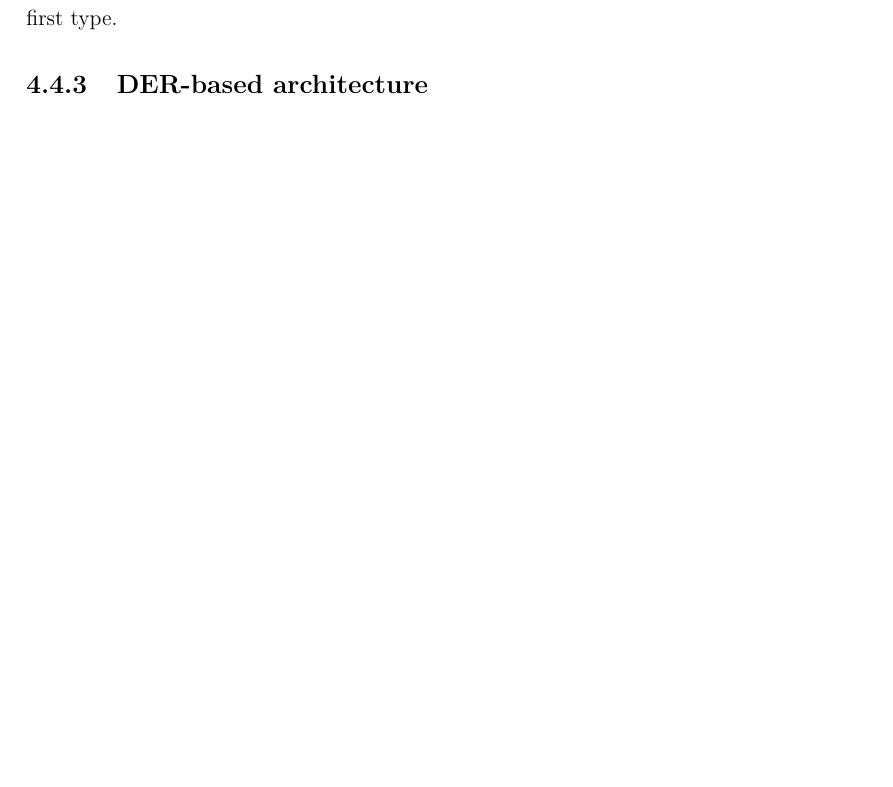
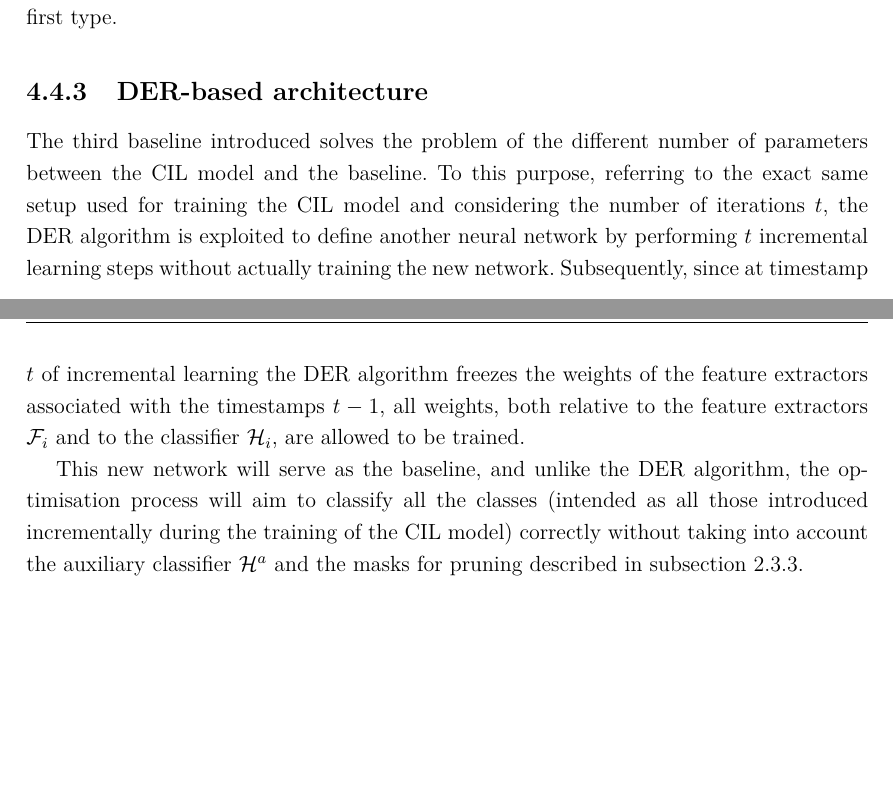
Before and after one commit to gianlucagiudice/MasterThesis-logo_detection_recognition, a LaTeX thesis (thesis.tex, which reads chap_methods.tex): part of page 54 of 66 before the commit and two parts of pages 54 and 55 of 67 after it, the two joined at a grey line, cut so that both start at the same text, the shorter picture padded with empty space. Compiled offline with pdfLaTeX.

Commit message:
Chap methods finished

```diff
--- a/chap_methods.tex
+++ b/chap_methods.tex
@@ -551,3 +551,8 @@ A CNN that has ResNet-152 as a backbone is then used. The architecture of ResNet
 Even though this new baseline is an improvement over the previous one, the number of parameters may still be lower than in the CIL model, as in the case of the baseline of the first type.
 
 \subsection{DER-based architecture}
+The third baseline introduced solves the problem of the different number of parameters between the CIL model and the baseline.
+To this purpose, referring to the exact same setup used for training the CIL model and considering the number of iterations $t$, the DER algorithm is exploited to define another neural network by performing $t$ incremental learning steps without actually training the new network.
+Subsequently, since at timestamp $t$ of incremental learning the DER algorithm freezes the weights of the feature extractors associated with the timestamps $t-1$, all weights, both relative to the feature extractors $\mathcal{F}_i$ and to the classifier $\mathcal{H}_{i}$, are allowed to be trained.
+
+This new network will serve as the baseline, and unlike the DER algorithm, the optimisation process will aim to classify all the classes (intended as all those introduced incrementally during the training of the CIL model) correctly without taking into account the auxiliary classifier $\mathcal{H}^a$ and the masks for pruning described in \autoref{sec:der-algorithm}.
```
